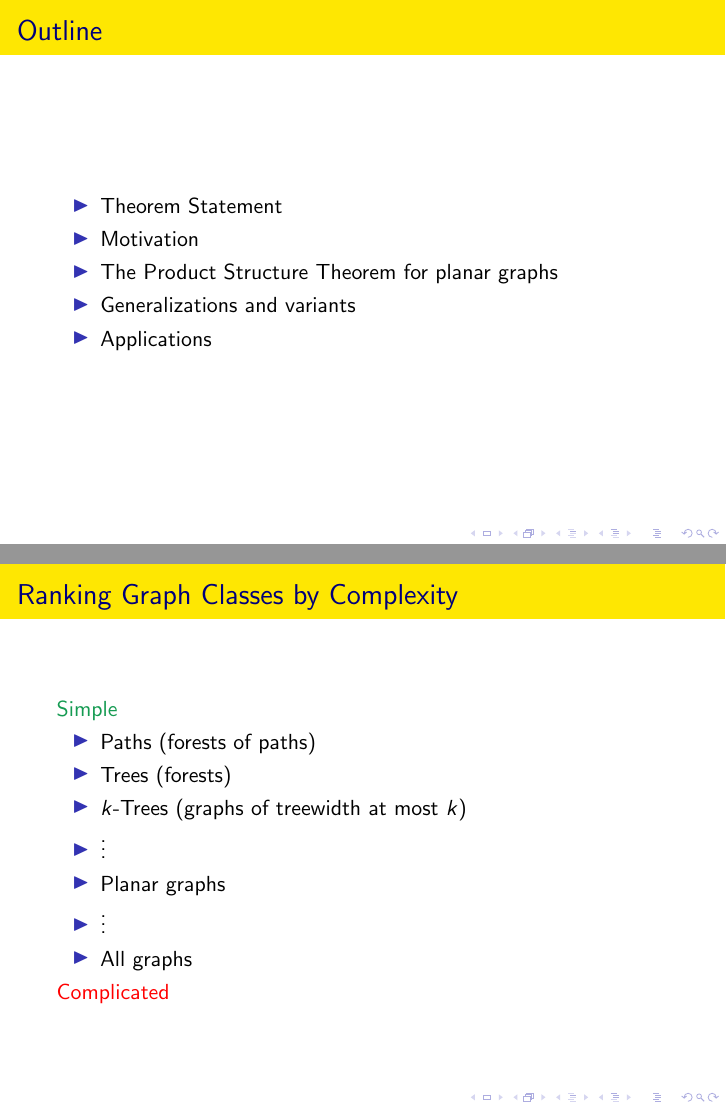
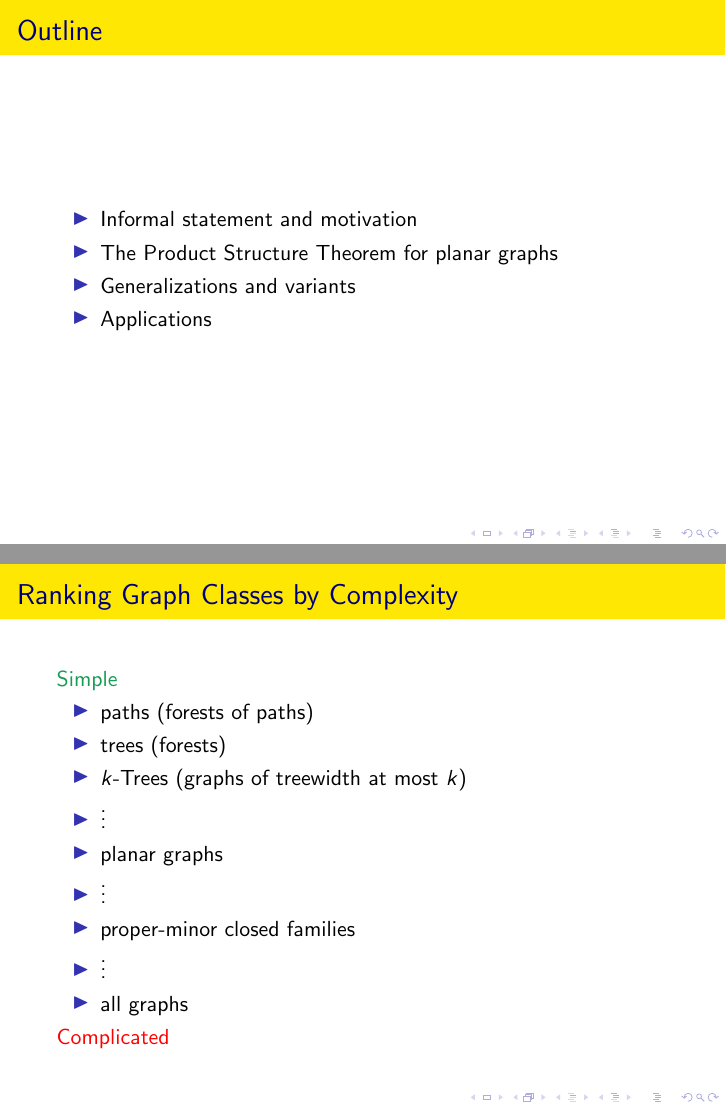
Before and after one commit to patmorin/product-structure, LaTeX slides (product-structure.tex): pages 2 and 3 of 38, joined at a grey line. Compiled offline with pdfLaTeX.

Commit message:
Last-minute stuff

```diff
--- a/product-structure.tex
+++ b/product-structure.tex
@@ -35,10 +35,10 @@
   \frametitle{Outline}
 
   \begin{itemize}
-    \item Theorem Statement
-    \item Motivation
+    \item Informal statement and motivation
     \item The Product Structure Theorem for planar graphs
     % \item Proof sketch
+    % \item History and background
     \item Generalizations and variants
     \item Applications
   \end{itemize}
@@ -49,13 +49,15 @@
 
   \colored{ForestGreen}{Simple}
   \begin{itemize}
-    \item Paths (forests of paths)
-    \item Trees (forests)
+    \item paths (forests of paths)
+    \item trees (forests)
     \item $k$-Trees (graphs of treewidth at most $k$)
     \item $\vdots$
-    \item Planar graphs
+    \item planar graphs
     \item $\vdots$
-    \item All graphs
+    \item proper-minor closed families
+    \item $\vdots$
+    \item all graphs
   \end{itemize}
   \colored{red}{Complicated}
 
```
Also changed, not shown: product-structure.tex (2 more changed lines).
